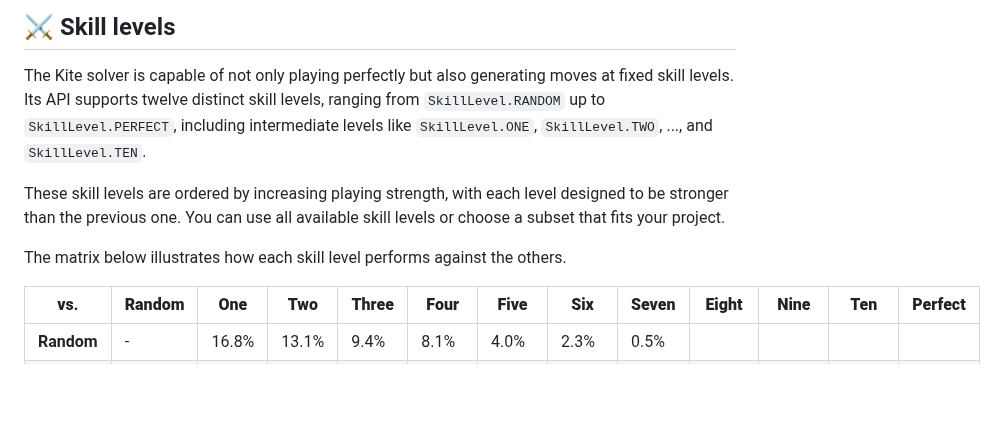
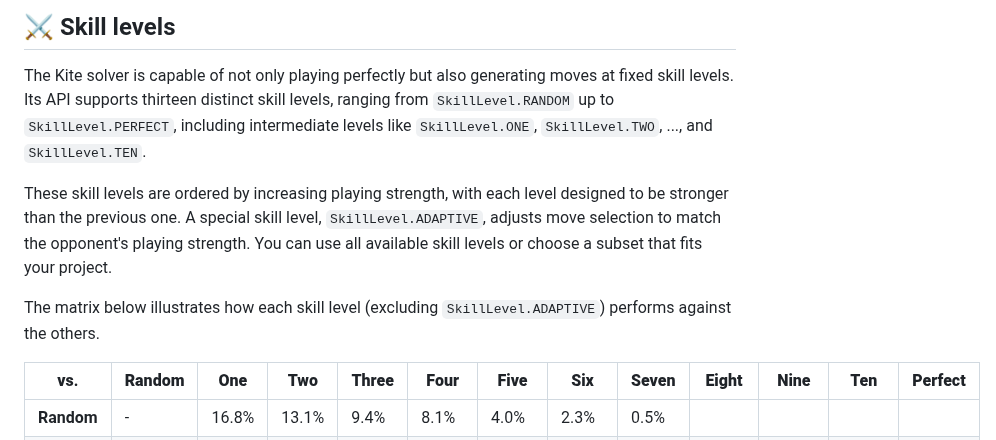
Before and after one commit to tristan852/kite, a Markdown page: README.md, the part around the change. GitHub-like rendering; blank space fills up the shorter version.

```diff
--- a/README.md
+++ b/README.md
@@ -249,12 +249,13 @@ Kite uses the following score metric to represent the value of a board or a move
 ## ⚔️ Skill levels
 
 The Kite solver is capable of not only playing perfectly but also generating moves at fixed skill levels.
-Its API supports twelve distinct skill levels, ranging from `SkillLevel.RANDOM` up to `SkillLevel.PERFECT`, including intermediate levels like `SkillLevel.ONE`, `SkillLevel.TWO`, ..., and `SkillLevel.TEN`.
+Its API supports thirteen distinct skill levels, ranging from `SkillLevel.RANDOM` up to `SkillLevel.PERFECT`, including intermediate levels like `SkillLevel.ONE`, `SkillLevel.TWO`, ..., and `SkillLevel.TEN`.
 
 These skill levels are ordered by increasing playing strength, with each level designed to be stronger than the previous one.
+A special skill level, `SkillLevel.ADAPTIVE`, adjusts move selection to match the opponent's playing strength.
 You can use all available skill levels or choose a subset that fits your project.
 
-The matrix below illustrates how each skill level performs against the others.
+The matrix below illustrates how each skill level (excluding `SkillLevel.ADAPTIVE`) performs against the others.
 
 | **vs**.     | **Random**                         | **One**                            | **Two**                            | **Three**                          | **Four**                           | **Five**                           | **Six**                            | **Seven**                          | **Eight**                          | **Nine**                           | **Ten**                                | **Perfect**                            |
 |-------------|------------------------------------|------------------------------------|------------------------------------|------------------------------------|------------------------------------|------------------------------------|------------------------------------|------------------------------------|------------------------------------|------------------------------------|----------------------------------------|----------------------------------------|
```
